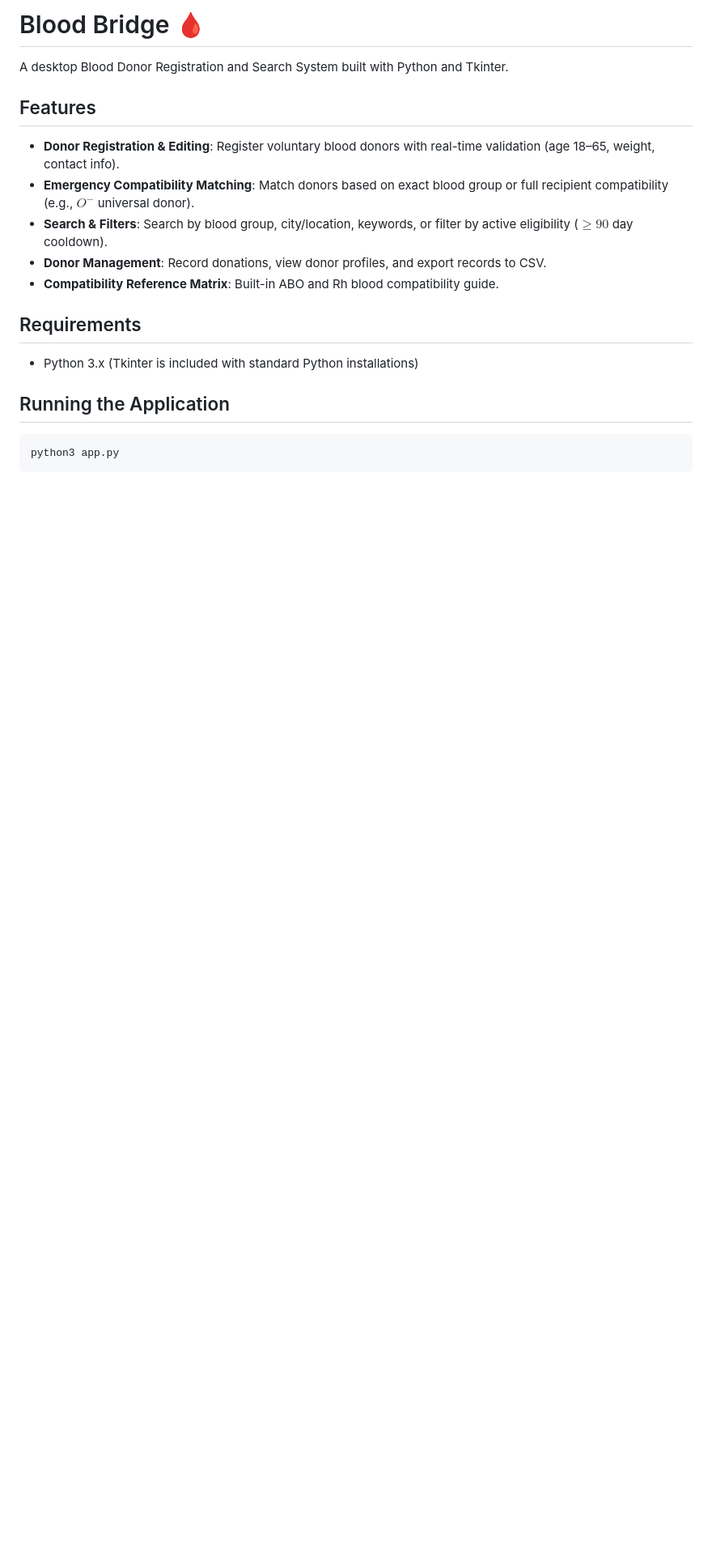
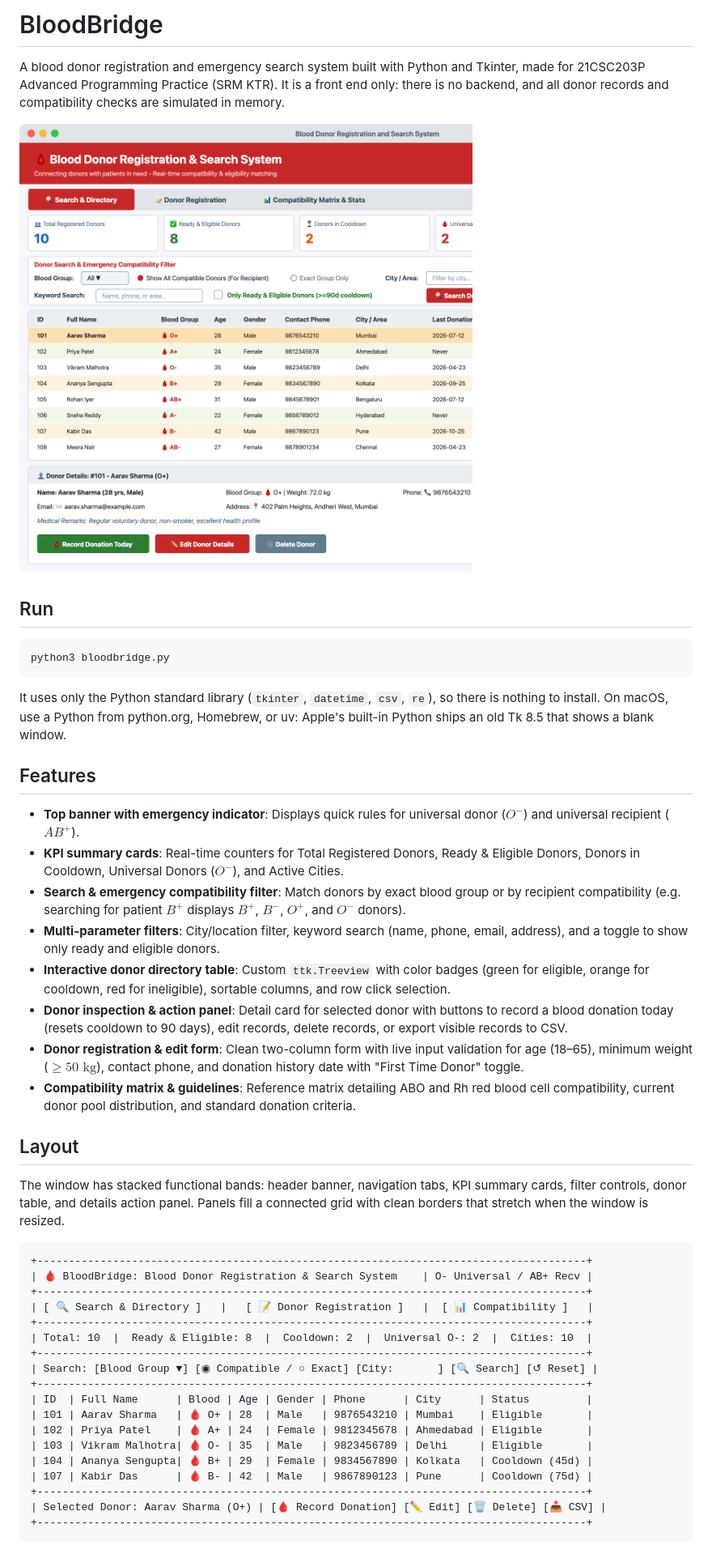
Before and after one commit to raghavmaheshwari-web/Blood-Bridge, a Markdown page: README.md, the part around one of its changes. Shown at 81% size. Drawn GitHub-style; pictures changed too: docs/screenshot.png (added); blank space fills up the shorter version.

Commit message:
Add screenshot, layout diagram, LICENSE, and update README for 21CSC203P SRM KTR

````diff
--- a/README.md
+++ b/README.md
@@ -1,18 +1,49 @@
-# Blood Bridge 🩸
+# BloodBridge
 
-A desktop Blood Donor Registration and Search System built with Python and Tkinter.
+A blood donor registration and emergency search system built with Python and Tkinter, made for 21CSC203P Advanced Programming Practice (SRM KTR). It is a front end only: there is no backend, and all donor records and compatibility checks are simulated in memory.
+
+![BloodBridge Interface](docs/screenshot.png)
+
+## Run
+
+```bash
+python3 bloodbridge.py
+```
+
+It uses only the Python standard library (`tkinter`, `datetime`, `csv`, `re`), so there is nothing to install. On macOS, use a Python from python.org, Homebrew, or uv: Apple's built-in Python ships an old Tk 8.5 that shows a blank window.
 
 ## Features
-- **Donor Registration & Editing**: Register voluntary blood donors with real-time validation (age 18–65, weight, contact info).
-- **Emergency Compatibility Matching**: Match donors based on exact blood group or full recipient compatibility (e.g., $O^-$ universal donor).
-- **Search & Filters**: Search by blood group, city/location, keywords, or filter by active eligibility ($\ge 90$ day cooldown).
-- **Donor Management**: Record donations, view donor profiles, and export records to CSV.
-- **Compatibility Reference Matrix**: Built-in ABO and Rh blood compatibility guide.
 
-## Requirements
-- Python 3.x (Tkinter is included with standard Python installations)
+- **Top banner with emergency indicator**: Displays quick rules for universal donor ($O^-$) and universal recipient ($AB^+$).
+- **KPI summary cards**: Real-time counters for Total Registered Donors, Ready & Eligible Donors, Donors in Cooldown, Universal Donors ($O^-$), and Active Cities.
+- **Search & emergency compatibility filter**: Match donors by exact blood group or by recipient compatibility (e.g. searching for patient $B^+$ displays $B^+$, $B^-$, $O^+$, and $O^-$ donors).
+- **Multi-parameter filters**: City/location filter, keyword search (name, phone, email, address), and a toggle to show only ready and eligible donors.
+- **Interactive donor directory table**: Custom `ttk.Treeview` with color badges (green for eligible, orange for cooldown, red for ineligible), sortable columns, and row click selection.
+- **Donor inspection & action panel**: Detail card for selected donor with buttons to record a blood donation today (resets cooldown to 90 days), edit records, delete records, or export visible records to CSV.
+- **Donor registration & edit form**: Clean two-column form with live input validation for age (18–65), minimum weight ($\ge 50\text{ kg}$), contact phone, and donation history date with "First Time Donor" toggle.
+- **Compatibility matrix & guidelines**: Reference matrix detailing ABO and Rh red blood cell compatibility, current donor pool distribution, and standard donation criteria.
 
-## Running the Application
-```bash
-python3 app.py
+## Layout
+
+The window has stacked functional bands: header banner, navigation tabs, KPI summary cards, filter controls, donor table, and details action panel. Panels fill a connected grid with clean borders that stretch when the window is resized.
+
+```text
++---------------------------------------------------------------------------------------+
+| 🩸 BloodBridge: Blood Donor Registration & Search System    | O- Universal / AB+ Recv |
++---------------------------------------------------------------------------------------+
+| [ 🔍 Search & Directory ]   |   [ 📝 Donor Registration ]   |  [ 📊 Compatibility ]   |
++---------------------------------------------------------------------------------------+
+| Total: 10  |  Ready & Eligible: 8  |  Cooldown: 2  |  Universal O-: 2  |  Cities: 10  |
++---------------------------------------------------------------------------------------+
+| Search: [Blood Group ▼] [◉ Compatible / ○ Exact] [City:       ] [🔍 Search] [↺ Reset] |
++---------------------------------------------------------------------------------------+
+| ID  | Full Name      | Blood | Age | Gender | Phone      | City      | Status         |
+| 101 | Aarav Sharma   | 🩸 O+ | 28  | Male   | 9876543210 | Mumbai    | Eligible       |
+| 102 | Priya Patel    | 🩸 A+ | 24  | Female | 9812345678 | Ahmedabad | Eligible       |
+| 103 | Vikram Malhotra| 🩸 O- | 35  | Male   | 9823456789 | Delhi     | Eligible       |
+| 104 | Ananya Sengupta| 🩸 B+ | 29  | Female | 9834567890 | Kolkata   | Cooldown (45d) |
+| 107 | Kabir Das      | 🩸 B- | 42  | Male   | 9867890123 | Pune      | Cooldown (75d) |
++---------------------------------------------------------------------------------------+
+| Selected Donor: Aarav Sharma (O+) | [🩸 Record Donation] [✏️ Edit] [🗑️ Delete] [📥 CSV] |
++---------------------------------------------------------------------------------------+
 ```
````
Also changed, not shown: other parts of README.md (+19 -0 lines), 4 other files.
